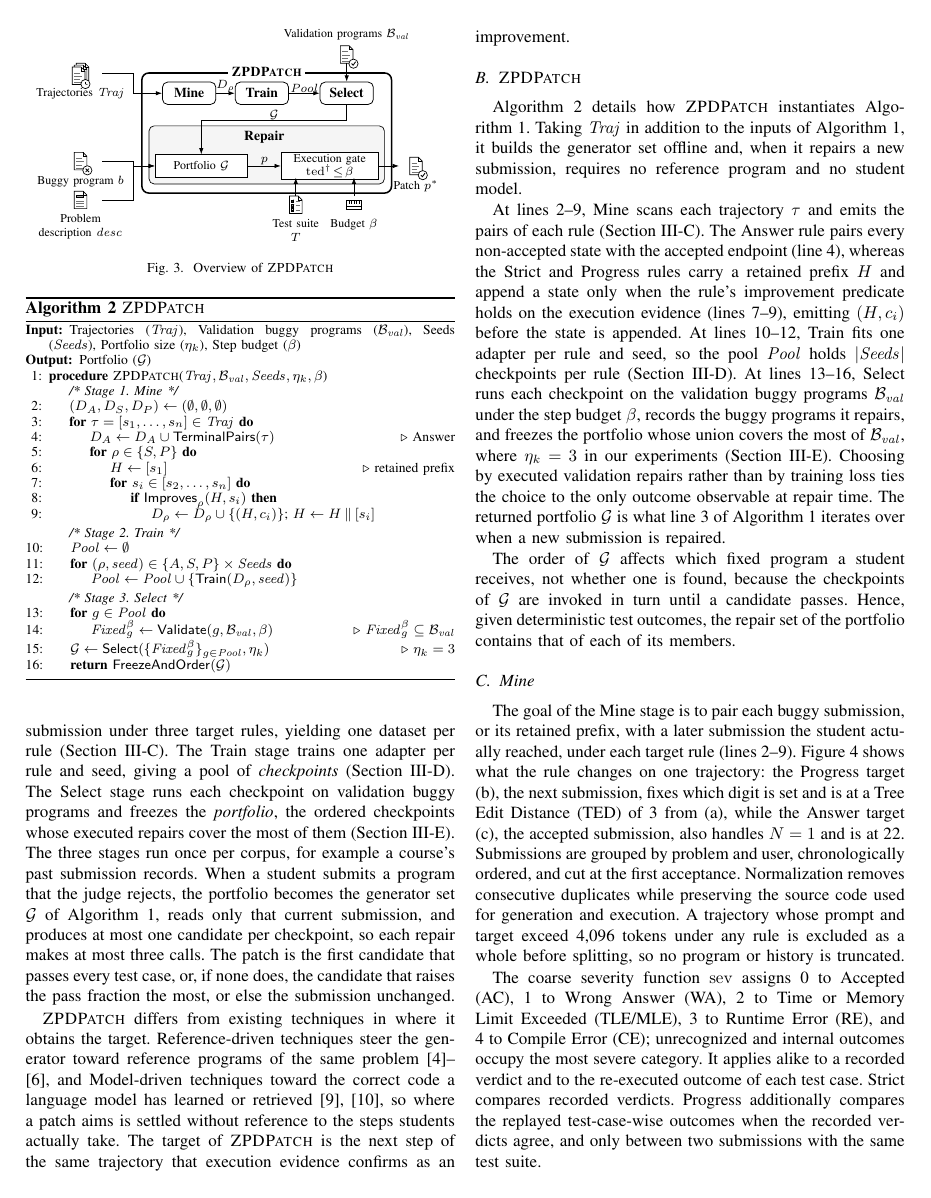
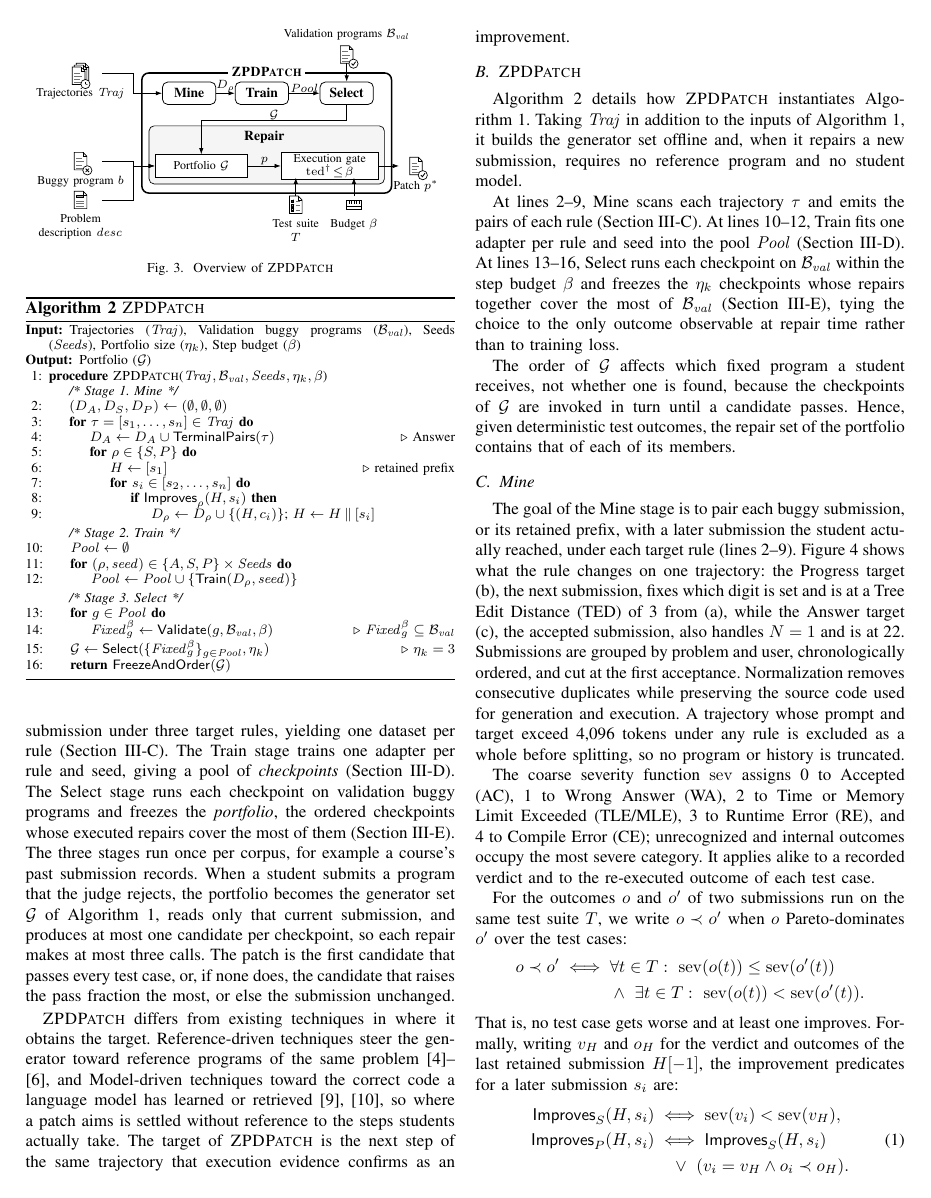
Before and after one commit to dwchoi95/zpd-apr, a LaTeX paper (main.tex): page 4 of 13 before the commit and page 4 of 12 after it. Compiled offline with pdfLaTeX.

Commit message:
Approach: the overview of Algorithm 2 by line ranges only; drop sentences the Mine and Select subsections restate; no LSGen call count
Co-Authored-By: Claude Opus 5.5 <noreply@anthropic.com>

```diff
--- a/main.tex
+++ b/main.tex
@@ -335,7 +335,7 @@ Figure~\ref{fig:overview} illustrates how \textsc{ZPDPatch} repairs a buggy prog
 
 Algorithm~\ref{alg:construct} details how \textsc{ZPDPatch} instantiates Algorithm~\ref{alg:generic}. Taking \(\mathit{Traj}\) in addition to the inputs of Algorithm~\ref{alg:generic}, it builds the generator set offline and, when it repairs a new submission, requires no reference program and no student model.
 
-At lines~2--9, Mine scans each trajectory \(\tau\) and emits the pairs of each rule (Section~\ref{sec:mine}). The Answer rule pairs every non-accepted state with the accepted endpoint (line~4), whereas the Strict and Progress rules carry a retained prefix \(H\) and append a state only when the rule's improvement predicate holds on the execution evidence (lines~7--9), emitting \((H,c_i)\) before the state is appended. At lines~10--12, Train fits one adapter per rule and seed, so the pool \(\mathit{Pool}\) holds \(|\mathit{Seeds}|\) checkpoints per rule (Section~\ref{sec:train}). At lines~13--16, Select runs each checkpoint on the validation buggy programs \(\mathcal B_{\mathit{val}}\) under the step budget \(\beta\), records the buggy programs it repairs, and freezes the portfolio whose union covers the most of \(\mathcal B_{\mathit{val}}\), where \(\eta_k=3\) in our experiments (Section~\ref{sec:select}). Choosing by executed validation repairs rather than by training loss ties the choice to the only outcome observable at repair time. The returned portfolio \(\mathcal G\) is what line~3 of Algorithm~\ref{alg:generic} iterates over when a new submission is repaired.
+At lines~2--9, Mine scans each trajectory \(\tau\) and emits the pairs of each rule (Section~\ref{sec:mine}). At lines~10--12, Train fits one adapter per rule and seed into the pool \(\mathit{Pool}\) (Section~\ref{sec:train}). At lines~13--16, Select runs each checkpoint on \(\mathcal B_{\mathit{val}}\) within the step budget \(\beta\) and freezes the \(\eta_k\) checkpoints whose repairs together cover the most of \(\mathcal B_{\mathit{val}}\) (Section~\ref{sec:select}), tying the choice to the only outcome observable at repair time rather than to training loss.
 
 The order of \(\mathcal G\) affects which fixed program a student receives, not whether one is found, because the checkpoints of \(\mathcal G\) are invoked in turn until a candidate passes. Hence, given deterministic test outcomes, the repair set of the portfolio contains that of each of its members.
 
@@ -344,7 +344,7 @@ The order of \(\mathcal G\) affects which fixed program a student receives, not
 
 The goal of the Mine stage is to pair each buggy submission, or its retained prefix, with a later submission the student actually reached, under each target rule (lines~2--9). Figure~\ref{fig:example} shows what the rule changes on one trajectory: the Progress target (b), the next submission, fixes which digit is set and is at a Tree Edit Distance (TED) of 3 from (a), while the Answer target (c), the accepted submission, also handles \(N=1\) and is at 22. Submissions are grouped by problem and user, chronologically ordered, and cut at the first acceptance. Normalization removes consecutive duplicates while preserving the source code used for generation and execution. A trajectory whose prompt and target exceed 4,096 tokens under any rule is excluded as a whole before splitting, so no program or history is truncated.
 
-The coarse severity function \(\mathrm{sev}\) assigns 0 to Accepted (AC), 1 to Wrong Answer (WA), 2 to Time or Memory Limit Exceeded (TLE/MLE), 3 to Runtime Error (RE), and 4 to Compile Error (CE); unrecognized and internal outcomes occupy the most severe category. It applies alike to a recorded verdict and to the re-executed outcome of each test case. Strict compares recorded verdicts. Progress additionally compares the replayed test-case-wise outcomes when the recorded verdicts agree, and only between two submissions with the same test suite.
+The coarse severity function \(\mathrm{sev}\) assigns 0 to Accepted (AC), 1 to Wrong Answer (WA), 2 to Time or Memory Limit Exceeded (TLE/MLE), 3 to Runtime Error (RE), and 4 to Compile Error (CE); unrecognized and internal outcomes occupy the most severe category. It applies alike to a recorded verdict and to the re-executed outcome of each test case.
 
 For the outcomes \(o\) and \(o'\) of two submissions run on the same test suite \(T\), we write \(o\prec o'\) when \(o\) Pareto-dominates \(o'\) over the test cases:
 \[
```
Also changed, not shown: main.tex (6 more changed lines).
